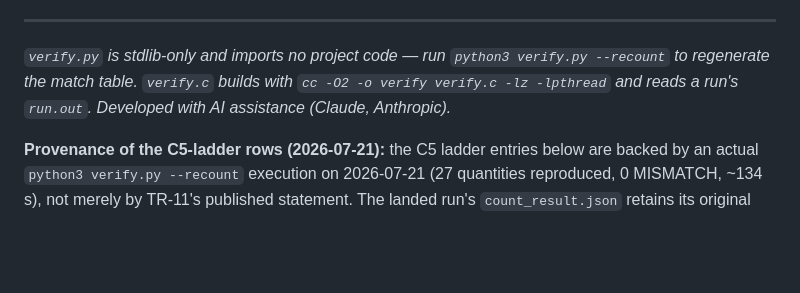
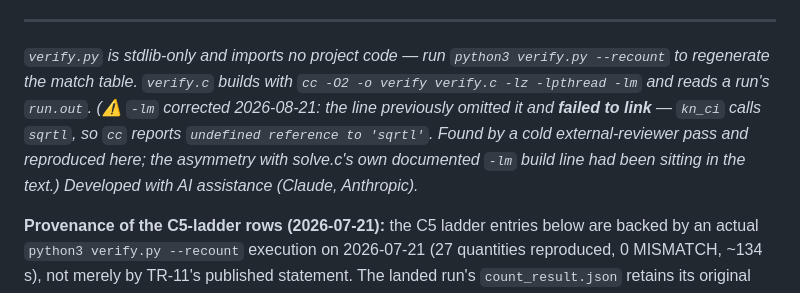
Before and after one commit to petersm3/roae, a Markdown page: documentation/VERIFY.md, the part around the change. GitHub-like rendering; blank space fills up the shorter version.

Commit message:
Fix the documented verify.c build line: -lm was missing, it did not link
Reproduced before fixing, per the same standard as the estimator stack
requirement. Building exactly as documented -

  cc -O2 -o verify verify.c -lz -lpthread

- fails with "undefined reference to sqrtl"; kn_ci calls sqrtl for the Wald CI,
and verify.c's own include line says so. Adding -lm links cleanly and the
binary runs.

This matters more than a typo: verify.c is the INDEPENDENT second instrument
behind the two-instrument claim for the flagship counts, so every
second-opinion verification path failed at step one for anyone following the
published line.

Corrected at both sites, VERIFY.md:420 and METHODS.md:78, each annotated with
what was wrong and why.

The coverage lesson is recorded in the gap analysis: the defect was detectable
text-only - verify.c includes math.h with a comment naming sqrtl, and the
repo's own solve.c build line carries -lm, so the asymmetry between two
documented build lines was sitting in the text. The standing doc-claims-vs-code
audit had been applied to flags and env vars but never to build and link lines.

```diff
--- a/documentation/VERIFY.md
+++ b/documentation/VERIFY.md
@@ -418,7 +418,11 @@ is resolved — see the defects section above.)
 ---
 *`verify.py` is stdlib-only and imports no project code — run `python3 verify.py
 --recount` to regenerate the match table. `verify.c` builds with `cc -O2 -o
-verify verify.c -lz -lpthread` and reads a run's `run.out`. Developed with AI assistance
+verify verify.c -lz -lpthread -lm` and reads a run's `run.out`. (⚠ `-lm` corrected
+2026-08-21: the line previously omitted it and **failed to link** — `kn_ci` calls `sqrtl`, so
+`cc` reports `undefined reference to 'sqrtl'`. Found by a cold external-reviewer pass and
+reproduced here; the asymmetry with solve.c's own documented `-lm` build line had been sitting
+in the text.) Developed with AI assistance
 (Claude, Anthropic).*
 
 **Provenance of the C5-ladder rows (2026-07-21):** the C5 ladder entries below are backed by an actual
```
Also changed, not shown: reports/METHODS.md (+2 -1 lines).
